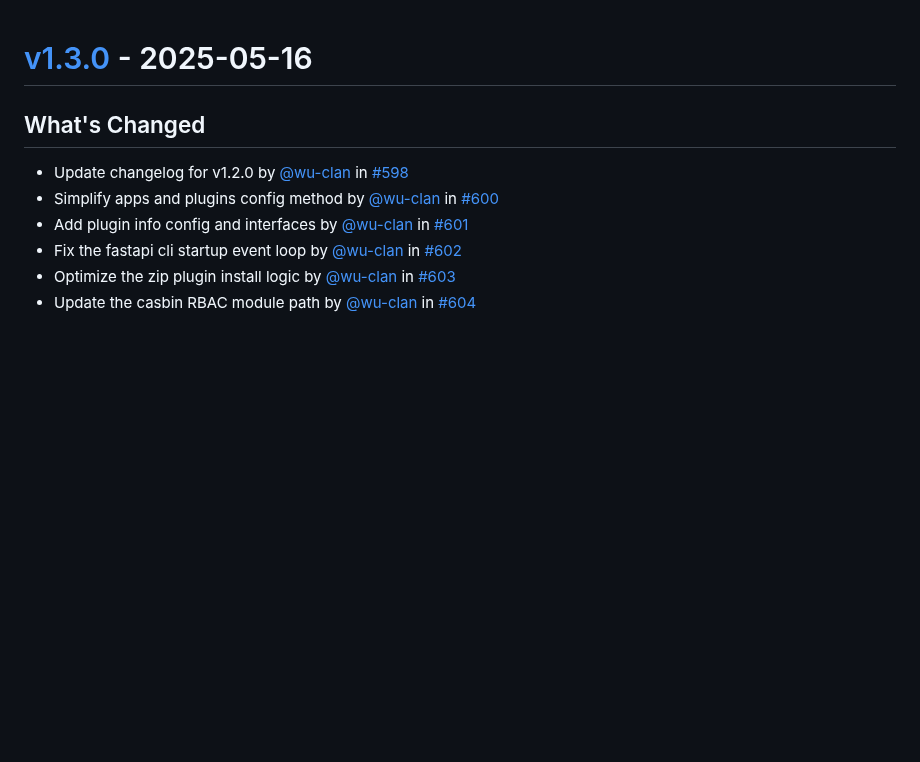
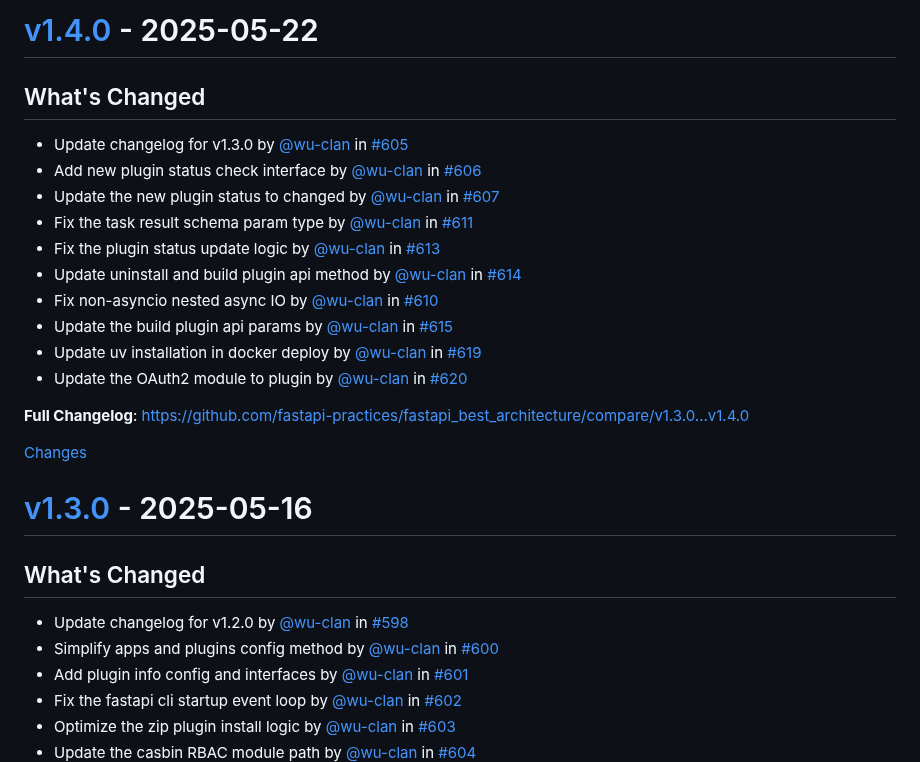
Before and after one commit to balinteszter-dev/fastapi-best-architecture, a Markdown page: CHANGELOG.md, the part around one of its changes. GitHub-like rendering; blank space fills up the shorter version.

Commit message:
Update the changelog for v1.4.0 (#621)

```diff
--- a/CHANGELOG.md
+++ b/CHANGELOG.md
@@ -1,3 +1,24 @@
+<a id="v1.4.0"></a>
+# [v1.4.0](https://github.com/fastapi-practices/fastapi_best_architecture/releases/tag/v1.4.0) - 2025-05-22
+
+## What's Changed
+* Update changelog for v1.3.0 by [@wu-clan](https://github.com/wu-clan) in [#605](https://github.com/fastapi-practices/fastapi_best_architecture/pull/605)
+* Add new plugin status check interface by [@wu-clan](https://github.com/wu-clan) in [#606](https://github.com/fastapi-practices/fastapi_best_architecture/pull/606)
+* Update the new plugin status to changed by [@wu-clan](https://github.com/wu-clan) in [#607](https://github.com/fastapi-practices/fastapi_best_architecture/pull/607)
+* Fix the task result schema param type by [@wu-clan](https://github.com/wu-clan) in [#611](https://github.com/fastapi-practices/fastapi_best_architecture/pull/611)
+* Fix the plugin status update logic by [@wu-clan](https://github.com/wu-clan) in [#613](https://github.com/fastapi-practices/fastapi_best_architecture/pull/613)
+* Update uninstall and build plugin api method by [@wu-clan](https://github.com/wu-clan) in [#614](https://github.com/fastapi-practices/fastapi_best_architecture/pull/614)
+* Fix non-asyncio nested async IO by [@wu-clan](https://github.com/wu-clan) in [#610](https://github.com/fastapi-practices/fastapi_best_architecture/pull/610)
+* Update the build plugin api params by [@wu-clan](https://github.com/wu-clan) in [#615](https://github.com/fastapi-practices/fastapi_best_architecture/pull/615)
+* Update uv installation in docker deploy by [@wu-clan](https://github.com/wu-clan) in [#619](https://github.com/fastapi-practices/fastapi_best_architecture/pull/619)
+* Update the OAuth2 module to plugin by [@wu-clan](https://github.com/wu-clan) in [#620](https://github.com/fastapi-practices/fastapi_best_architecture/pull/620)
+
+
+**Full Changelog**: https://github.com/fastapi-practices/fastapi_best_architecture/compare/v1.3.0...v1.4.0
+
+[Changes][v1.4.0]
+
+
 <a id="v1.3.0"></a>
 # [v1.3.0](https://github.com/fastapi-practices/fastapi_best_architecture/releases/tag/v1.3.0) - 2025-05-16
 
```
Also changed, not shown: other parts of CHANGELOG.md (+1 -0 lines).
